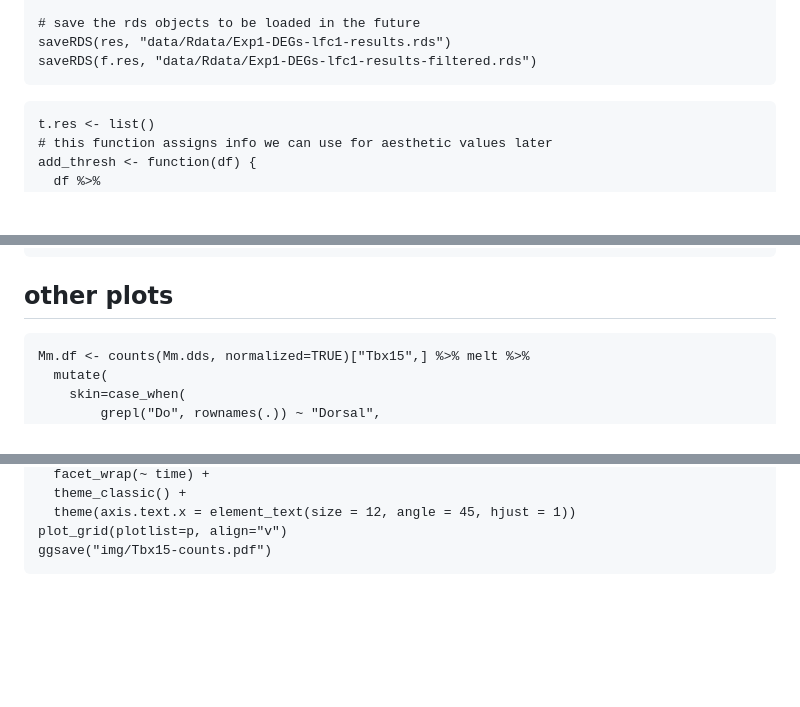
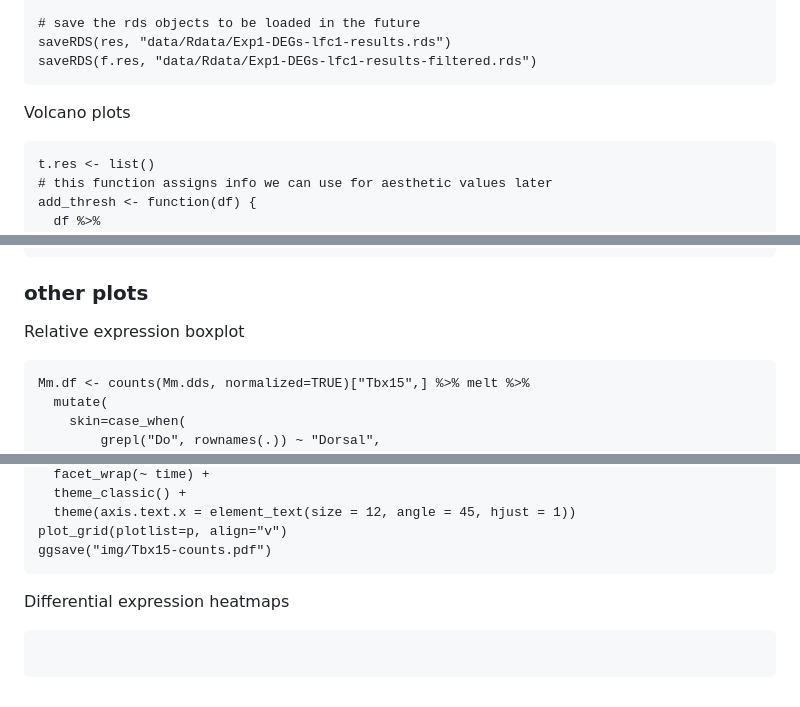
Before and after one commit to AnnaAMonaco/mini-tutorials, a Markdown page: Differential-expression-analysis.md, 3 parts joined by grey strips. Drawn GitHub-style; blank space fills up the shorter version.

````diff
--- a/Differential-expression-analysis.md
+++ b/Differential-expression-analysis.md
@@ -109,7 +109,7 @@ saveRDS(res, "data/Rdata/Exp1-DEGs-lfc1-results.rds")
 saveRDS(f.res, "data/Rdata/Exp1-DEGs-lfc1-results-filtered.rds")
 ```
 
-
+Volcano plots
 ```
 t.res <- list()
 # this function assigns info we can use for aesthetic values later
@@ -151,7 +151,8 @@ shold, alpha=threshold)) +
   ggsave("img/MmAa-E14DOvsVE-volcano.pdf")
 ```
 
-## other plots
+### other plots
+Relative expression boxplot
 ```
 Mm.df <- counts(Mm.dds, normalized=TRUE)["Tbx15",] %>% melt %>%
   mutate(
@@ -184,3 +185,6 @@ p[[2]]<- ggplot(Mm.df, aes(x=skin, y=value, fill=skin, colour=skin)) +
 plot_grid(plotlist=p, align="v")
 ggsave("img/Tbx15-counts.pdf")
 ```
+Differential expression heatmaps
+```
+```
````
